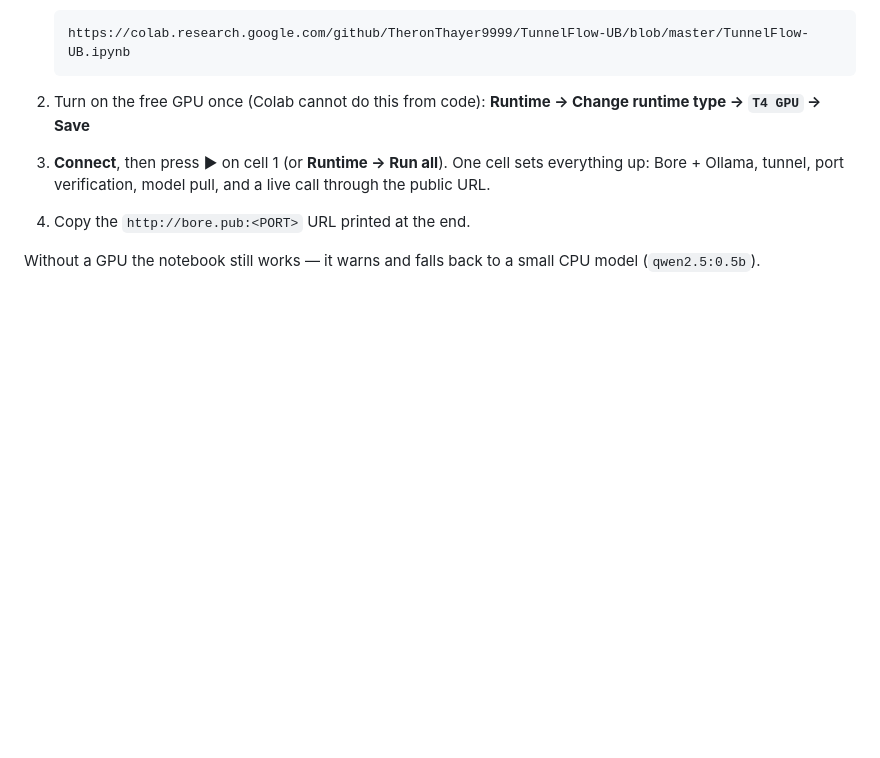
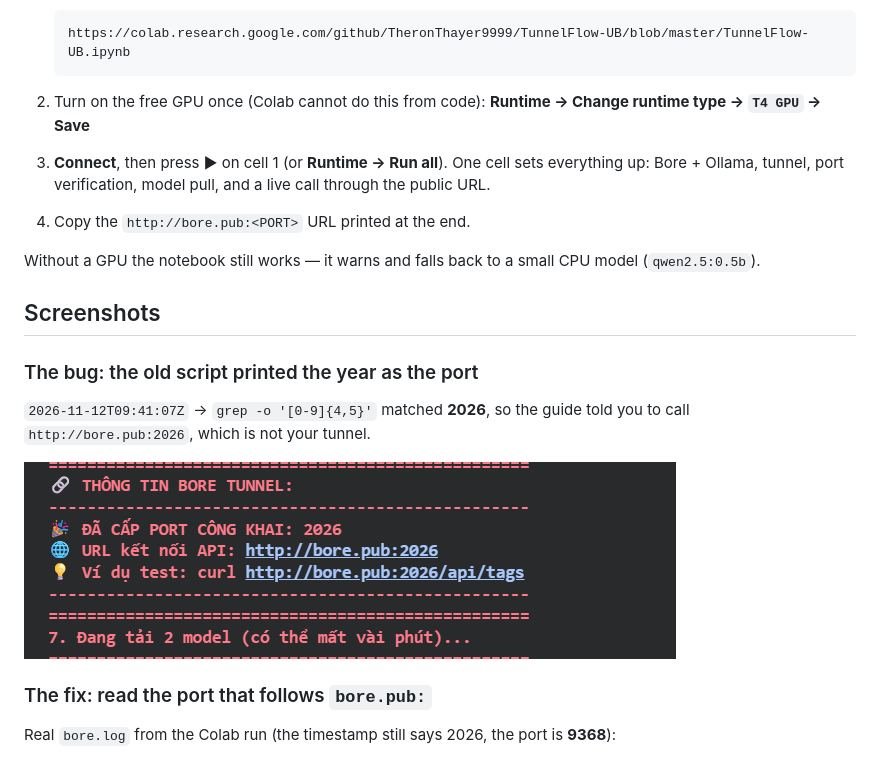
Before and after one commit to TheronThayer9999/TunnelFlow-UB, a Markdown page: README.md, the part around one of its changes. GitHub-like rendering; pictures changed too: docs/img/01-before-wrong-port-2026.png (added); blank space fills up the shorter version.

```diff
--- a/README.md
+++ b/README.md
@@ -17,3 +17,17 @@ Run **Ollama** on Google Colab and expose it to the internet with a **Bore** tun
 4. Copy the `http://bore.pub:<PORT>` URL printed at the end.
 
 Without a GPU the notebook still works — it warns and falls back to a small CPU model (`qwen2.5:0.5b`).
+
+## Screenshots
+
+### The bug: the old script printed the year as the port
+
+`2026-11-12T09:41:07Z` → `grep -o '[0-9]{4,5}'` matched **2026**, so the guide told you to call
+`http://bore.pub:2026`, which is not your tunnel.
+
+![Old script printing 2026 instead of the real port](docs/img/01-before-wrong-port-2026.png)
+
+### The fix: read the port that follows `bore.pub:`
+
+Real `bore.log` from the Colab run (the timestamp still says 2026, the port is **9368**):
+
```
Also changed, not shown: other parts of README.md (+14 -0 lines), docs/img/02-runtime-type-t4-gpu.png (added), docs/img/03-bore-log-correct-port.png (added), docs/img/04-bore-pub-api-tags.png (added), 1 other file.
